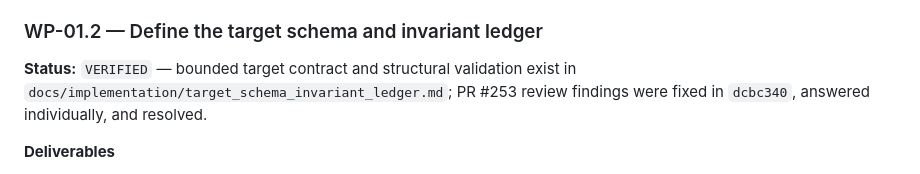
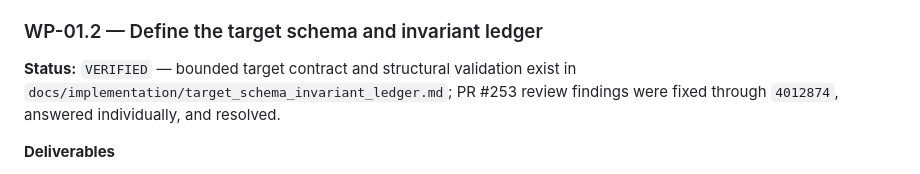
Before and after one commit to baracuda3612/Love-Yourself-AI-Caring-Bot, a Markdown page: docs/implementation/pre_mvp_implementation_roadmap.md, the part around the change. Drawn GitHub-style.

Commit message:
docs(WP-01.2): record latest review resolution

```diff
--- a/docs/implementation/pre_mvp_implementation_roadmap.md
+++ b/docs/implementation/pre_mvp_implementation_roadmap.md
@@ -569,7 +569,7 @@ completed successfully with the application, PostgreSQL, and Redis online.
 
 **Status:** `VERIFIED` — bounded target contract and structural validation exist
 in `docs/implementation/target_schema_invariant_ledger.md`; PR #253 review
-findings were fixed in `dcbc340`, answered individually, and resolved.
+findings were fixed through `4012874`, answered individually, and resolved.
 
 **Deliverables**
 
```
Also changed, not shown: 1 other file.
